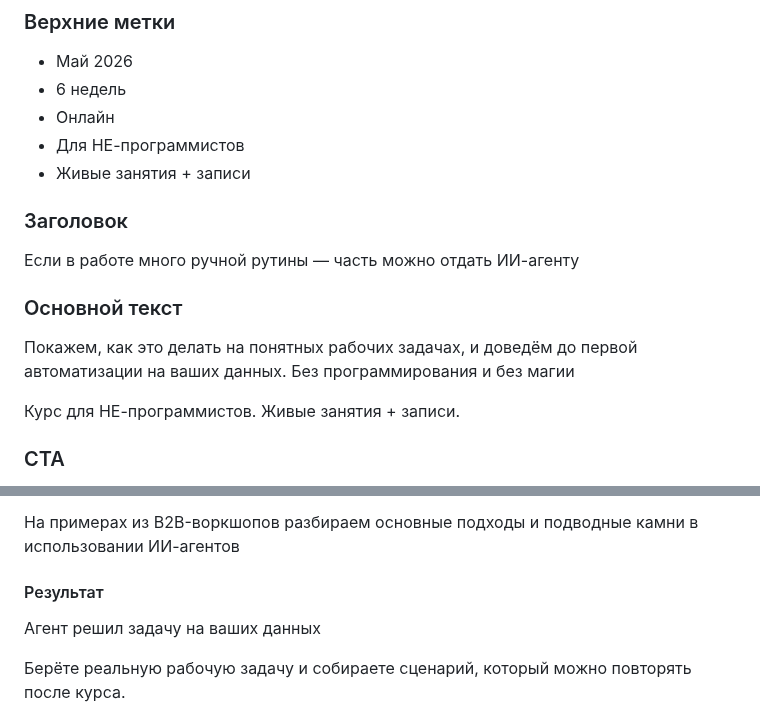
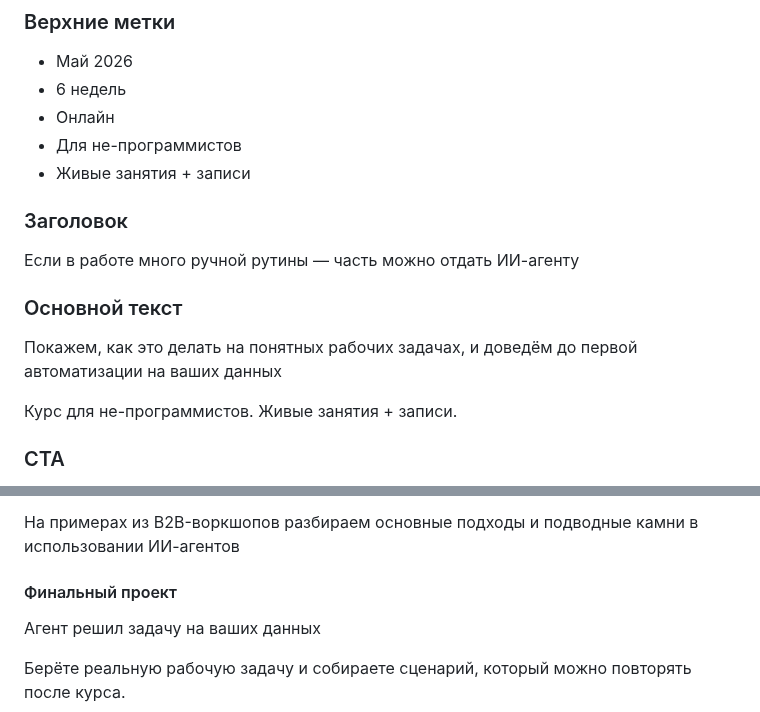
Before and after one commit to toolittlecakes/aiforwork_landing, a Markdown page: index.md, 2 parts joined by grey strips. Rendered like a GitHub page.

```diff
--- a/index.md
+++ b/index.md
@@ -32,7 +32,7 @@ CTA: Записаться
 - Май 2026
 - 6 недель
 - Онлайн
-- Для НЕ-программистов
+- Для не-программистов
 - Живые занятия + записи
 
 ### Заголовок
@@ -41,9 +41,9 @@ CTA: Записаться
 
 ### Основной текст
 
-Покажем, как это делать на понятных рабочих задачах, и доведём до первой автоматизации на ваших данных. Без программирования и без магии
+Покажем, как это делать на понятных рабочих задачах, и доведём до первой автоматизации на ваших данных
 
-Курс для НЕ-программистов. Живые занятия + записи.
+Курс для не-программистов. Живые занятия + записи.
 
 ### CTA
 
@@ -64,7 +64,7 @@ CTA: Записаться
 
 На примерах из B2B-воркшопов разбираем основные подходы и подводные камни в использовании ИИ-агентов
 
-#### Результат
+#### Финальный проект
 
 Агент решил задачу на ваших данных
 
```
Also changed, not shown: other parts of index.md (+12 -10 lines).
